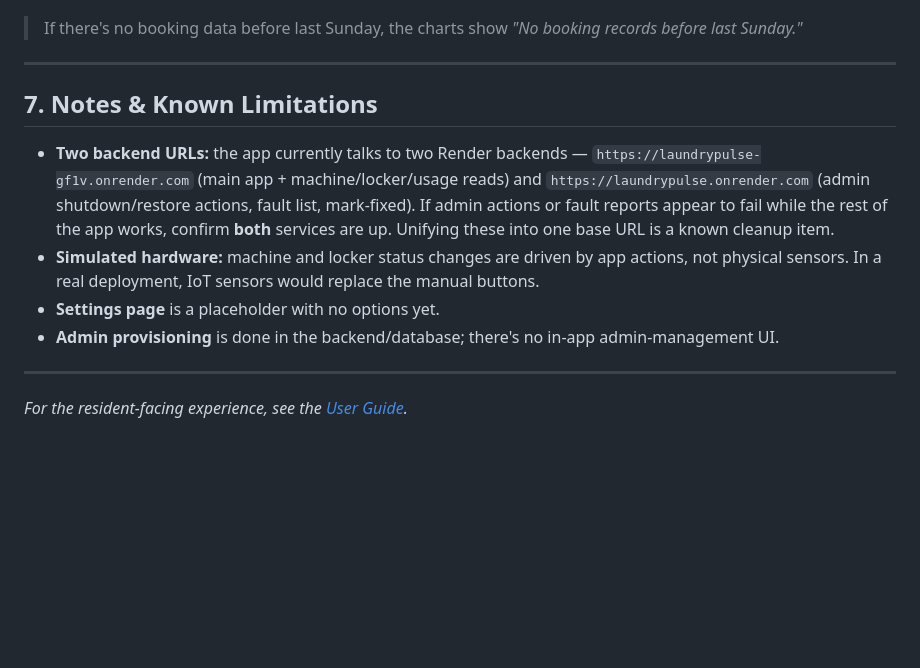
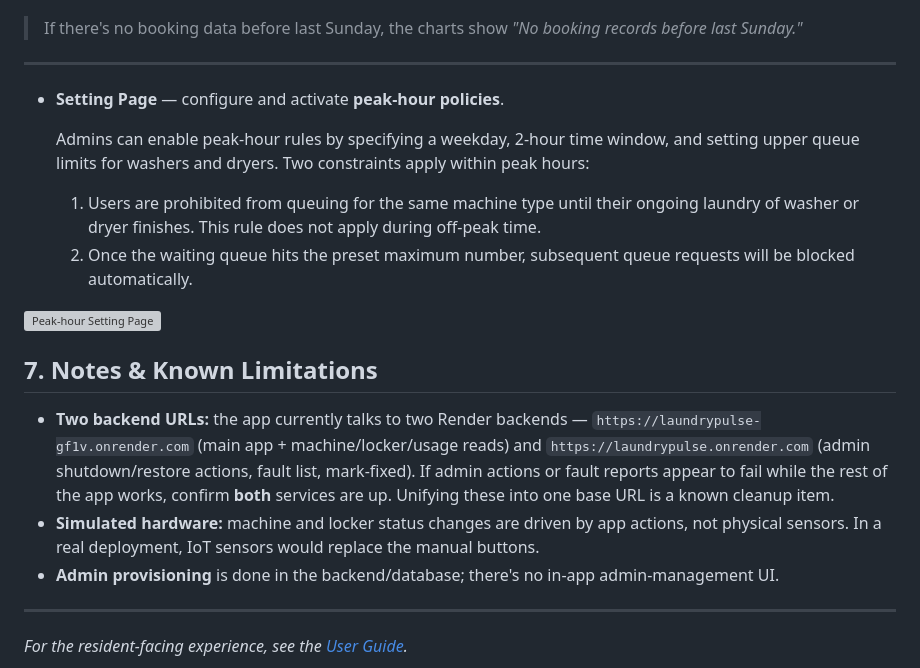
Before and after one commit to yanzhu9/LaundryPulse, a Markdown page: docs/ADMIN_GUIDE.md, the part around the change. Rendered like a GitHub page; blank space fills up the shorter version; grey boxes are pictures that could not be loaded.

Commit message:
Add setting

```diff
--- a/docs/ADMIN_GUIDE.md
+++ b/docs/ADMIN_GUIDE.md
@@ -126,8 +126,16 @@ Each section has a **Show More / Show Less** toggle.
 ![Admin usage analytics](screenshots/admin_usage.png)
 
 > If there's no booking data before last Sunday, the charts show *"No booking records before last Sunday."*
+---
 
----
+- **Setting Page** — configure and activate **peak‑hour policies**.
+
+  Admins can enable peak‑hour rules by specifying a weekday, 2‑hour time window, and setting upper queue limits for washers and dryers. Two constraints apply within peak hours:
+
+  1. Users are prohibited from queuing for the same machine type until their ongoing laundry of washer or dryer finishes. This rule does not apply during off‑peak time.
+  2. Once the waiting queue hits the preset maximum number, subsequent queue requests will be blocked automatically.
+
+![Peak‑hour Setting Page](screenshots/admin_peak_setting.png)
 
 ## 7. Notes & Known Limitations
 
@@ -136,7 +144,6 @@ Each section has a **Show More / Show Less** toggle.
   `https://laundrypulse.onrender.com` (admin shutdown/restore actions, fault list, mark-fixed).
   If admin actions or fault reports appear to fail while the rest of the app works, confirm **both** services are up. Unifying these into one base URL is a known cleanup item.
 - **Simulated hardware:** machine and locker status changes are driven by app actions, not physical sensors. In a real deployment, IoT sensors would replace the manual buttons.
-- **Settings page** is a placeholder with no options yet.
 - **Admin provisioning** is done in the backend/database; there's no in-app admin-management UI.
 
 ---
```
